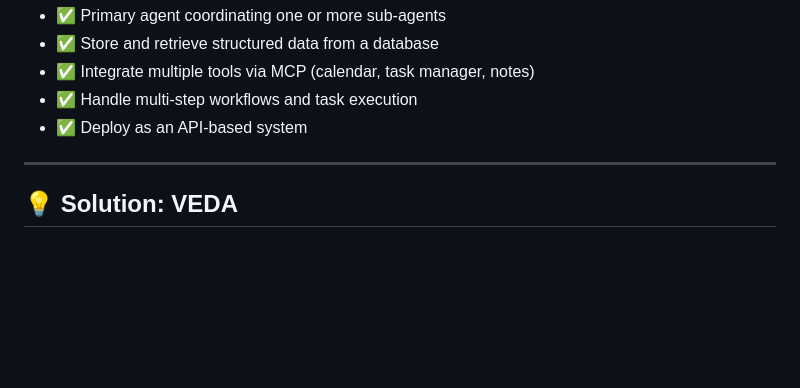
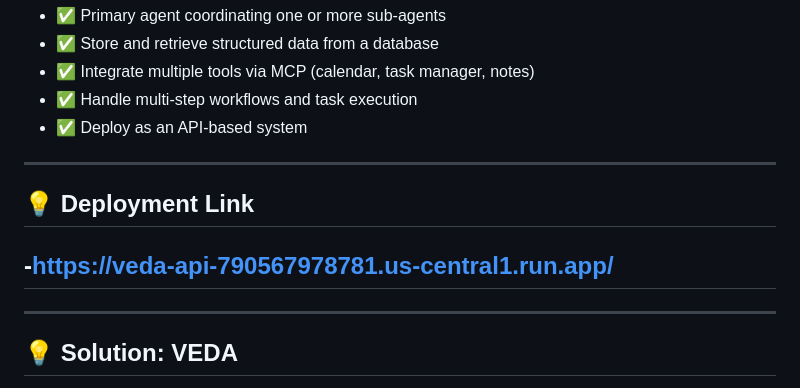
Before and after one commit to RudyMontoo/VEDA, a Markdown page: README.md, the part around the change. Rendered like a GitHub page; blank space fills up the shorter version.

```diff
--- a/README.md
+++ b/README.md
@@ -24,7 +24,10 @@
 - ✅ Deploy as an API-based system
 
 ---
-
+## 💡 Deployment Link
+-https://veda-api-790567978781.us-central1.run.app/
+---
+---
 ## 💡 Solution: VEDA
 
 VEDA is an **Agentic M&A Due Diligence Suite** that automates the entire due diligence process for Mergers & Acquisitions using 4 specialised AI agents coordinated by a Primary Orchestrator Agent.
```
